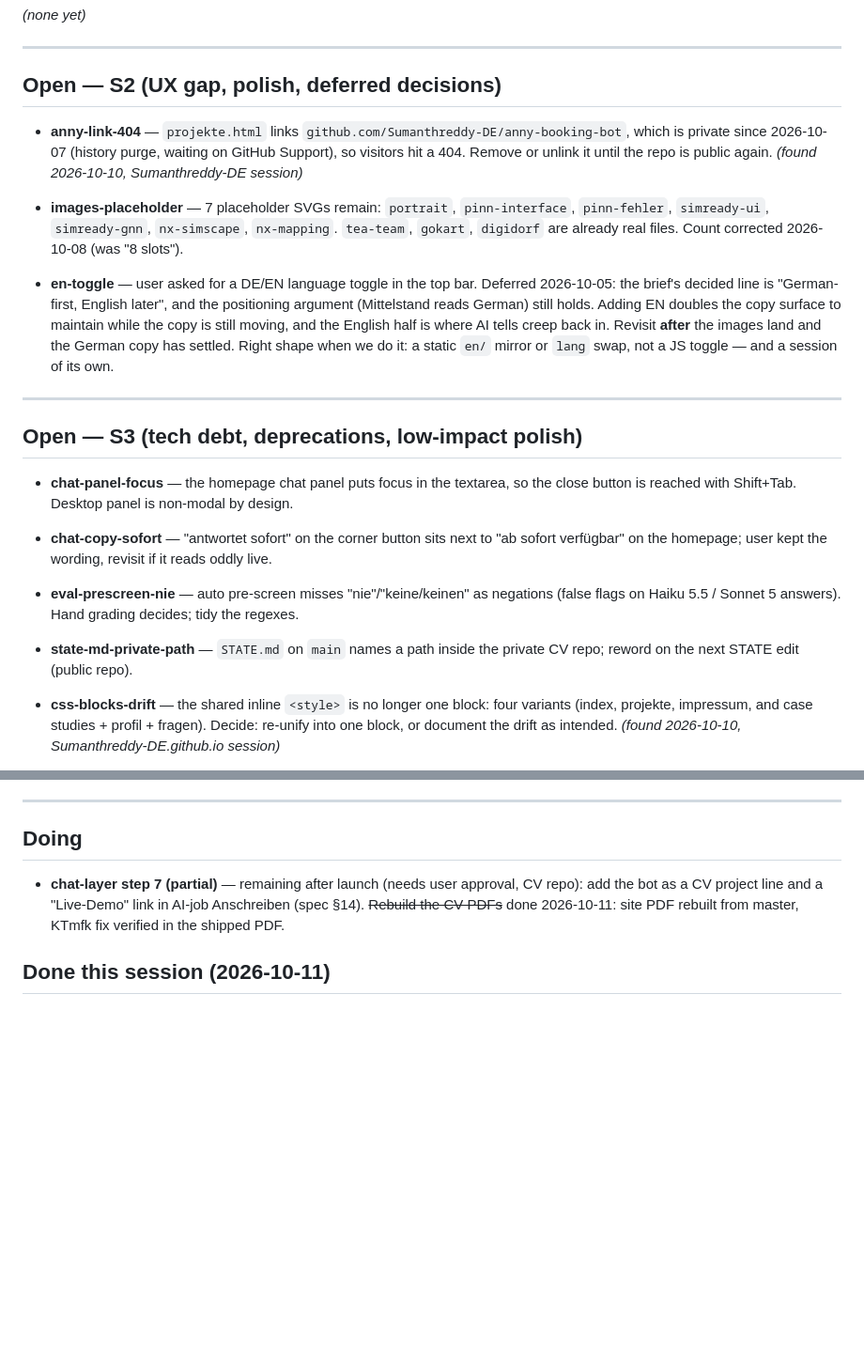
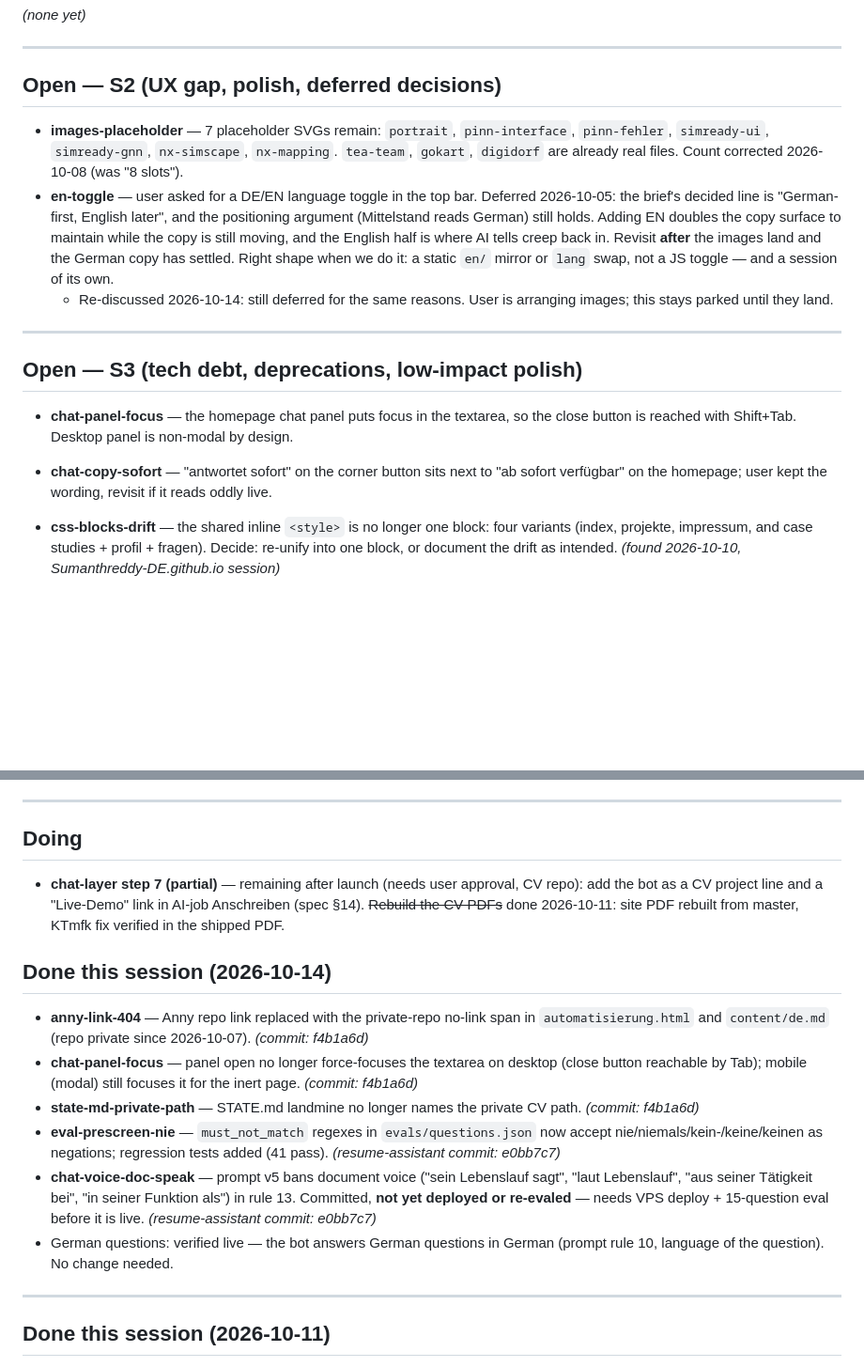
Before and after one commit to Sumanthreddy-DE/Sumanthreddy-DE.github.io, a Markdown page: BACKLOG.md, 2 parts joined by grey strips. Shown: that part at 94% size. Drawn GitHub-style; blank space fills up the shorter version.

Commit message:
backlog: sweep 2026-10-14 - anny-link-404, chat-panel-focus, state-md paths closed; eval-prescreen in resume-assistant

```diff
--- a/BACKLOG.md
+++ b/BACKLOG.md
@@ -24,11 +24,6 @@ _(none yet)_
 
 ## Open — S2 (UX gap, polish, deferred decisions)
 
-- **anny-link-404** — `projekte.html` links `github.com/Sumanthreddy-DE/anny-booking-bot`,
-  which is private since 2026-10-07 (history purge, waiting on GitHub Support), so
-  visitors hit a 404. Remove or unlink it until the repo is public again.
-  *(found 2026-10-10, Sumanthreddy-DE session)*
-
 - **images-placeholder** — 7 placeholder SVGs remain: `portrait`, `pinn-interface`,
   `pinn-fehler`, `simready-ui`, `simready-gnn`, `nx-simscape`, `nx-mapping`. `tea-team`, `gokart`, `digidorf` are already real
   files. Count corrected 2026-10-08 (was "8 slots").
@@ -39,6 +34,8 @@ _(none yet)_
   where AI tells creep back in. Revisit **after** the images land and the German copy
   has settled. Right shape when we do it: a static `en/` mirror or `lang` swap, not
   a JS toggle — and a session of its own.
+  - Re-discussed 2026-10-14: still deferred for the same reasons. User is arranging
+    images; this stays parked until they land.
 
 ---
 
@@ -48,10 +45,6 @@ _(none yet)_
   close button is reached with Shift+Tab. Desktop panel is non-modal by design.
 - **chat-copy-sofort** — "antwortet sofort" on the corner button sits next to "ab sofort
   verfügbar" on the homepage; user kept the wording, revisit if it reads oddly live.
-- **eval-prescreen-nie** — auto pre-screen misses "nie"/"keine/keinen" as negations
-  (false flags on Haiku 5.5 / Sonnet 5 answers). Hand grading decides; tidy the regexes.
-- **state-md-private-path** — `STATE.md` on `main` names a path inside the private CV
-  repo; reword on the next STATE edit (public repo).
 - **css-blocks-drift** — the shared inline `<style>` is no longer one block: four
   variants (index, projekte, impressum, and case studies + profil + fragen). Decide:
   re-unify into one block, or document the drift as intended. *(found 2026-10-10,
@@ -85,6 +78,28 @@ _(none yet)_
   repo): add the bot as a CV project line and a "Live-Demo" link in AI-job Anschreiben
   (spec §14). ~~Rebuild the CV PDFs~~ done 2026-10-11: site PDF rebuilt from master,
   KTmfk fix verified in the shipped PDF.
+
+## Done this session (2026-10-14)
+
+- **anny-link-404** — Anny repo link replaced with the private-repo no-link span in
+  `automatisierung.html` and `content/de.md` (repo private since 2026-10-07).
+  *(commit: f4b1a6d)*
+- **chat-panel-focus** — panel open no longer force-focuses the textarea on desktop
+  (close button reachable by Tab); mobile (modal) still focuses it for the inert page.
+  *(commit: f4b1a6d)*
+- **state-md-private-path** — STATE.md landmine no longer names the private CV path.
+  *(commit: f4b1a6d)*
+- **eval-prescreen-nie** — `must_not_match` regexes in `evals/questions.json` now accept
+  nie/niemals/kein-/keine/keinen as negations; regression tests added (41 pass).
+  *(resume-assistant commit: e0bb7c7)*
+- **chat-voice-doc-speak** — prompt v5 bans document voice ("sein Lebenslauf sagt",
+  "laut Lebenslauf", "aus seiner Tätigkeit bei", "in seiner Funktion als") in rule 13.
+  Committed, **not yet deployed or re-evaled** — needs VPS deploy + 15-question eval
+  before it is live. *(resume-assistant commit: e0bb7c7)*
+- German questions: verified live — the bot answers German questions in German
+  (prompt rule 10, language of the question). No change needed.
+
+---
 
 ## Done this session (2026-10-11)
 
```
